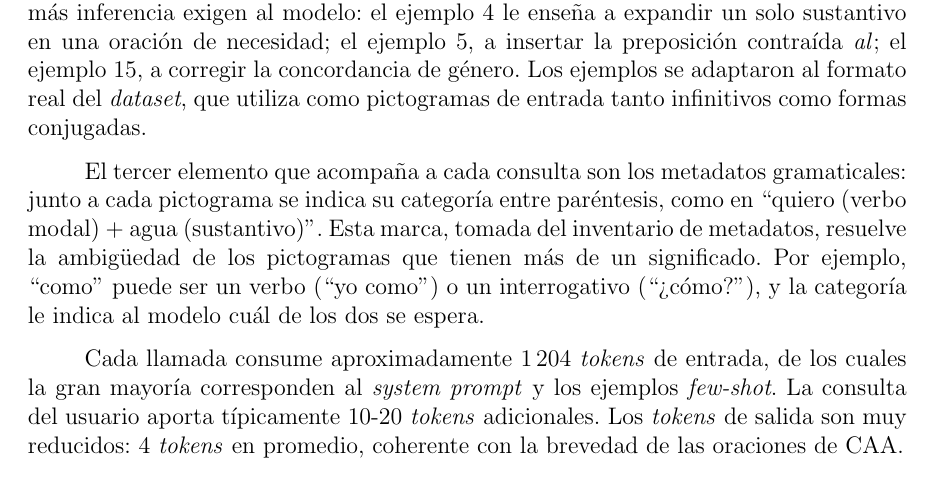
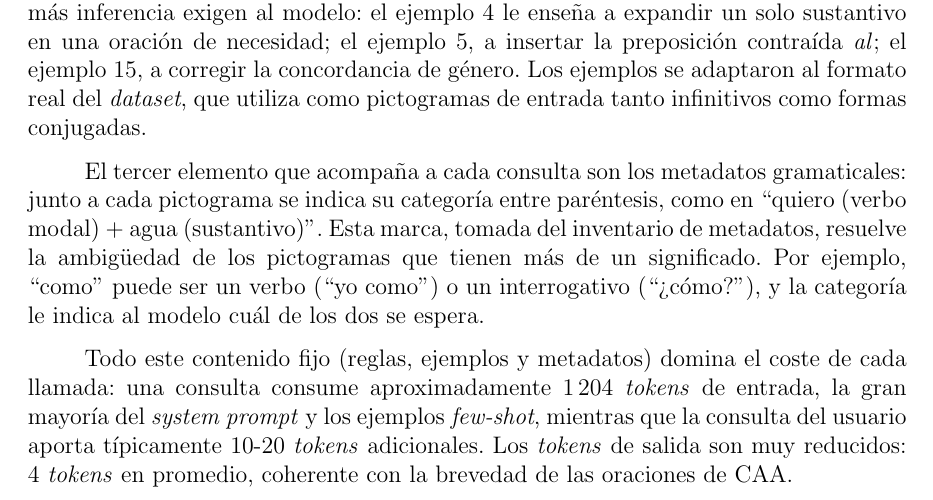
Before and after one commit to Lagaress/tfg-memory, a LaTeX document (main.tex, which reads sections/development/modelos-lenguaje.tex): part of page 50 of 119, cut so that both start at the same text. Compiled offline with pdfLaTeX.

Commit message:
Connect token-cost paragraph with the prompt elements
Open with 'Todo este contenido fijo (reglas, ejemplos y metadatos)
domina el coste de cada llamada' to link the token breakdown to the
three prompt elements described in the previous paragraphs.

Co-Authored-By: Claude Opus 4.7 <noreply@anthropic.com>

```diff
--- a/sections/development/modelos-lenguaje.tex
+++ b/sections/development/modelos-lenguaje.tex
@@ -61,7 +61,7 @@ Más allá del número, importa qué ejemplos se eligen. Se priorizaron los caso
 
 El tercer elemento que acompaña a cada consulta son los metadatos gramaticales: junto a cada pictograma se indica su categoría entre paréntesis, como en ``quiero (verbo modal) + agua (sustantivo)''. Esta marca, tomada del inventario de metadatos, resuelve la ambigüedad de los pictogramas que tienen más de un significado. Por ejemplo, ``como'' puede ser un verbo (``yo como'') o un interrogativo (``¿cómo?''), y la categoría le indica al modelo cuál de los dos se espera.
 
-Cada llamada consume aproximadamente 1\,204 \textit{tokens} de entrada, de los cuales la gran mayoría corresponden al \textit{system prompt} y los ejemplos \textit{few-shot}. La consulta del usuario aporta típicamente 10-20 \textit{tokens} adicionales. Los \textit{tokens} de salida son muy reducidos: 4 \textit{tokens} en promedio, coherente con la brevedad de las oraciones de CAA.
+Todo este contenido fijo (reglas, ejemplos y metadatos) domina el coste de cada llamada: una consulta consume aproximadamente 1\,204 \textit{tokens} de entrada, la gran mayoría del \textit{system prompt} y los ejemplos \textit{few-shot}, mientras que la consulta del usuario aporta típicamente 10-20 \textit{tokens} adicionales. Los \textit{tokens} de salida son muy reducidos: 4 \textit{tokens} en promedio, coherente con la brevedad de las oraciones de CAA.
 
 \subsection{Hiperparámetros y manejo de errores}
 \label{sec:f3-hiperparametros}
```
